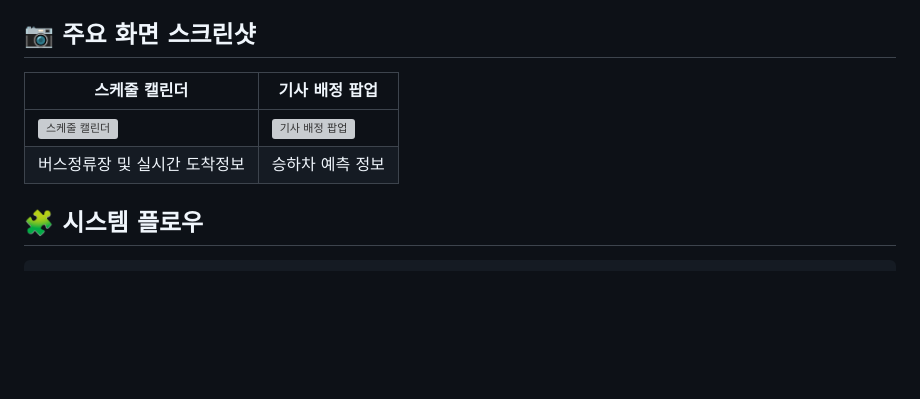
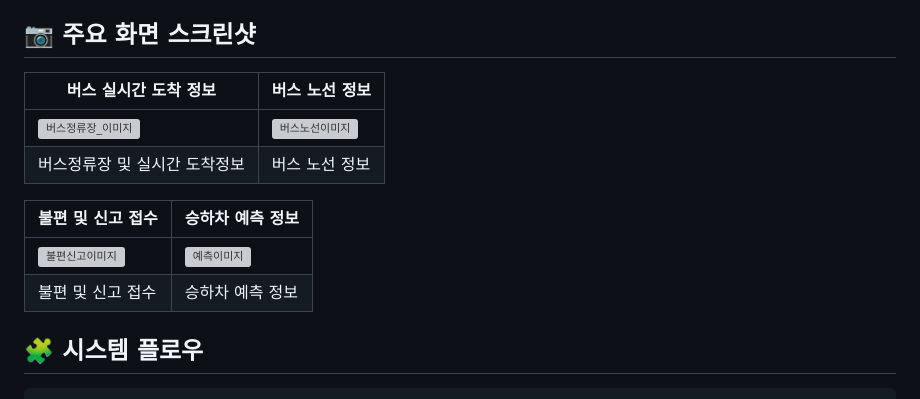
Before and after one commit to rynhaa/BusRoute, a Markdown page: README.md, the part around one of its changes. Rendered like a GitHub page; blank space fills up the shorter version; grey boxes are pictures that could not be loaded.

```diff
--- a/README.md
+++ b/README.md
@@ -98,10 +98,15 @@ API를 호출해 실시간으로 버스 정보를 받고, 불편 및 신고 접
 
 ## 📷 주요 화면 스크린샷
 
-| 스케줄 캘린더 | 기사 배정 팝업 |
+| 버스 실시간 도착 정보 | 버스 노선 정보 |
 |---------------|----------------|
-| <img src="https://github.com/user-attachments/assets/0777ed1c-af12-42e1-aec5-58cb6a4b74dc" alt="스케줄 캘린더" width="400"/> | <img src="https://github.com/user-attachments/assets/5051e421-1bd5-453d-90d1-bb2695a72961" alt="기사 배정 팝업" width="400"/> |
-| 버스정류장 및 실시간 도착정보 | 승하차 예측 정보 |
+| <img width="400" alt="버스정류장_이미지" src="https://github.com/user-attachments/assets/b1296cca-b3b7-4a1c-8464-88cb42e0944a" /> | <img width="400" alt="버스노선이미지" src="https://github.com/user-attachments/assets/e0045893-066d-4bfc-a24a-a1bce978ea9c" /> |
+| 버스정류장 및 실시간 도착정보 | 버스 노선 정보 |
+
+| 불편 및 신고 접수 | 승하차 예측 정보 |
+|---------------|----------------|
+| <img width="400" alt="불편신고이미지" src="https://github.com/user-attachments/assets/78f7feda-b5ed-4294-aae7-456f933459c7" /> | <img width="400" alt="예측이미지" src="https://github.com/user-attachments/assets/dac1c789-f1a6-4041-8785-880ab3fcd113" />|
+| 불편 및 신고 접수 | 승하차 예측 정보 |
 
 
 ## 🧩 시스템 플로우
```
Also changed, not shown: other parts of README.md (+1 -1 lines).
